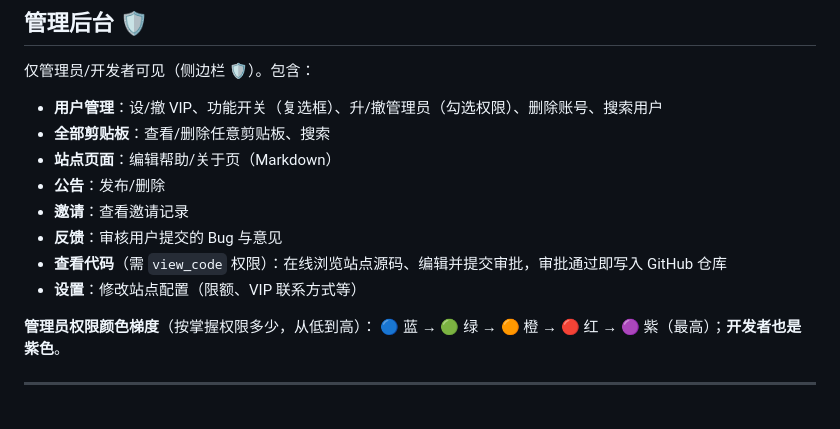
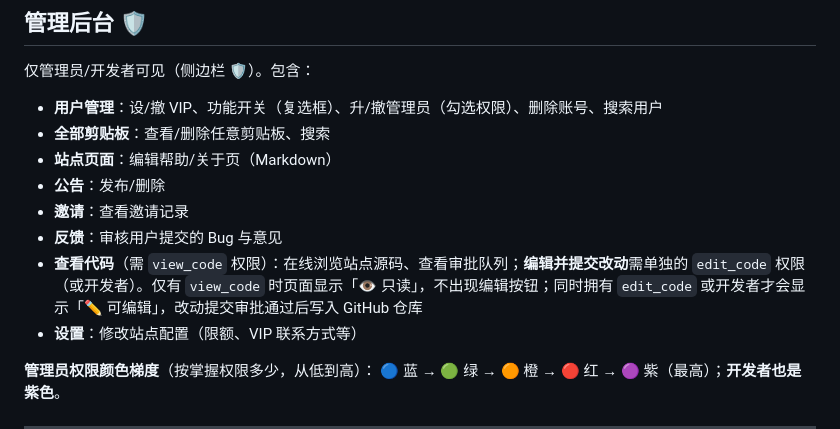
Before and after one commit to yanzien/mdqp, a Markdown page: docs/help.md, the part around the change. Rendered like a GitHub page; blank space fills up the shorter version.

Commit message:
chore: sync docs/help.md

```diff
--- a/docs/help.md
+++ b/docs/help.md
@@ -333,7 +333,7 @@ v4.5.2 起，页面会**自动捕获**这些异常并直接弹出提示：
 - **公告**：发布/删除
 - **邀请**：查看邀请记录
 - **反馈**：审核用户提交的 Bug 与意见
-- **查看代码**（需 `view_code` 权限）：在线浏览站点源码、编辑并提交审批，审批通过即写入 GitHub 仓库
+- **查看代码**（需 `view_code` 权限）：在线浏览站点源码、查看审批队列；**编辑并提交改动**需单独的 `edit_code` 权限（或开发者）。仅有 `view_code` 时页面显示「👁 只读」，不出现编辑按钮；同时拥有 `edit_code` 或开发者才会显示「✏️ 可编辑」，改动提交审批通过后写入 GitHub 仓库
 - **设置**：修改站点配置（限额、VIP 联系方式等）
 
 **管理员权限颜色梯度**（按掌握权限多少，从低到高）：
```
